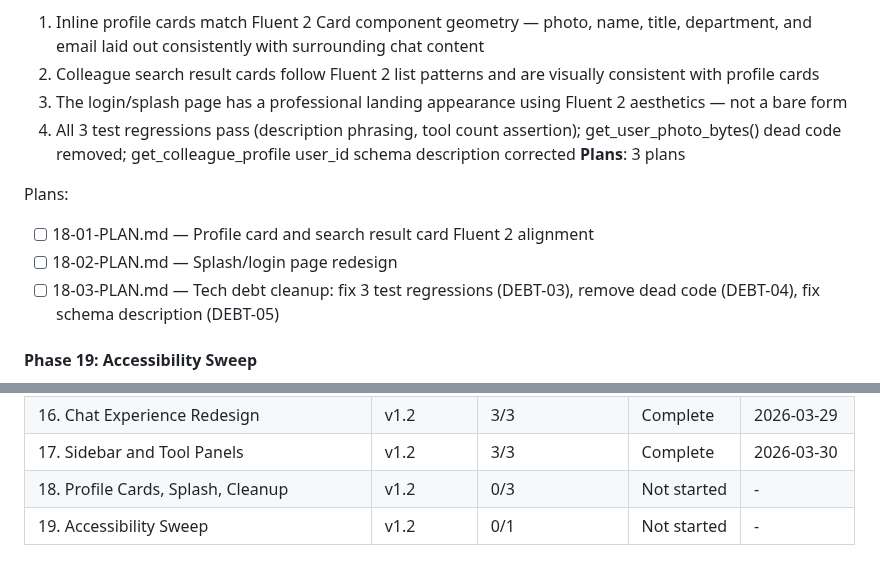
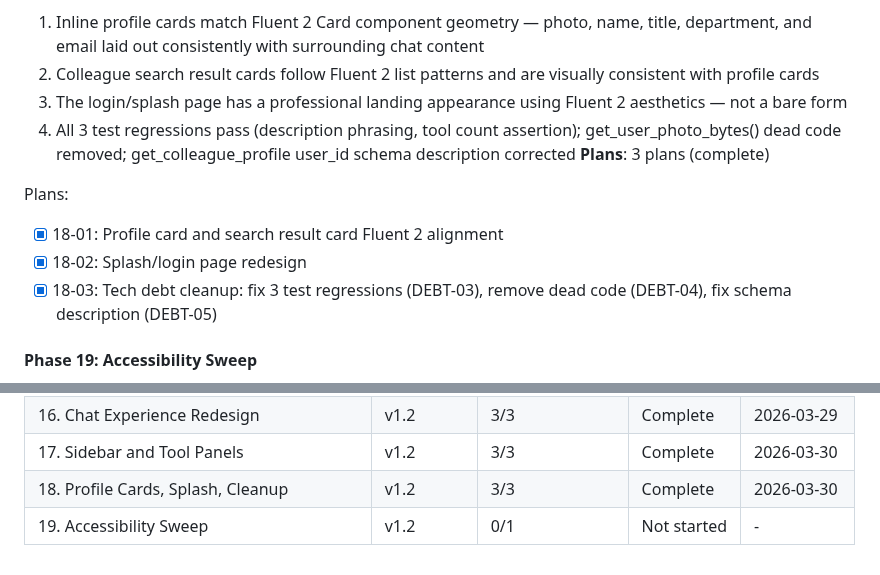
Before and after one commit to SamuraiJenkinz/xmcp, a Markdown page: .planning/ROADMAP.md, 2 parts joined by grey strips. GitHub-like rendering.

Commit message:
docs(18): complete profile cards, splash, and cleanup phase

```diff
--- a/.planning/ROADMAP.md
+++ b/.planning/ROADMAP.md
@@ -207,12 +207,12 @@ Plans:
   2. Colleague search result cards follow Fluent 2 list patterns and are visually consistent with profile cards
   3. The login/splash page has a professional landing appearance using Fluent 2 aesthetics — not a bare form
   4. All 3 test regressions pass (description phrasing, tool count assertion); get_user_photo_bytes() dead code removed; get_colleague_profile user_id schema description corrected
-**Plans**: 3 plans
+**Plans**: 3 plans (complete)
 
 Plans:
-- [ ] 18-01-PLAN.md — Profile card and search result card Fluent 2 alignment
-- [ ] 18-02-PLAN.md — Splash/login page redesign
-- [ ] 18-03-PLAN.md — Tech debt cleanup: fix 3 test regressions (DEBT-03), remove dead code (DEBT-04), fix schema description (DEBT-05)
+- [x] 18-01: Profile card and search result card Fluent 2 alignment
+- [x] 18-02: Splash/login page redesign
+- [x] 18-03: Tech debt cleanup: fix 3 test regressions (DEBT-03), remove dead code (DEBT-04), fix schema description (DEBT-05)
 
 #### Phase 19: Accessibility Sweep
 **Goal**: Keyboard navigation and WCAG AA focus rings verified across all redesigned components — the full UI is operable without a mouse
@@ -252,5 +252,5 @@ Note: Phases 16, 17, and 18 all depend on Phase 15 and may be partially parallel
 | 15. Design System | v1.2 | 2/2 | Complete | 2026-03-29 |
 | 16. Chat Experience Redesign | v1.2 | 3/3 | Complete | 2026-03-29 |
 | 17. Sidebar and Tool Panels | v1.2 | 3/3 | Complete | 2026-03-30 |
-| 18. Profile Cards, Splash, Cleanup | v1.2 | 0/3 | Not started | - |
+| 18. Profile Cards, Splash, Cleanup | v1.2 | 3/3 | Complete | 2026-03-30 |
 | 19. Accessibility Sweep | v1.2 | 0/1 | Not started | - |
```
Also changed, not shown: .planning/REQUIREMENTS.md (+12 -12 lines), 1 other file.
